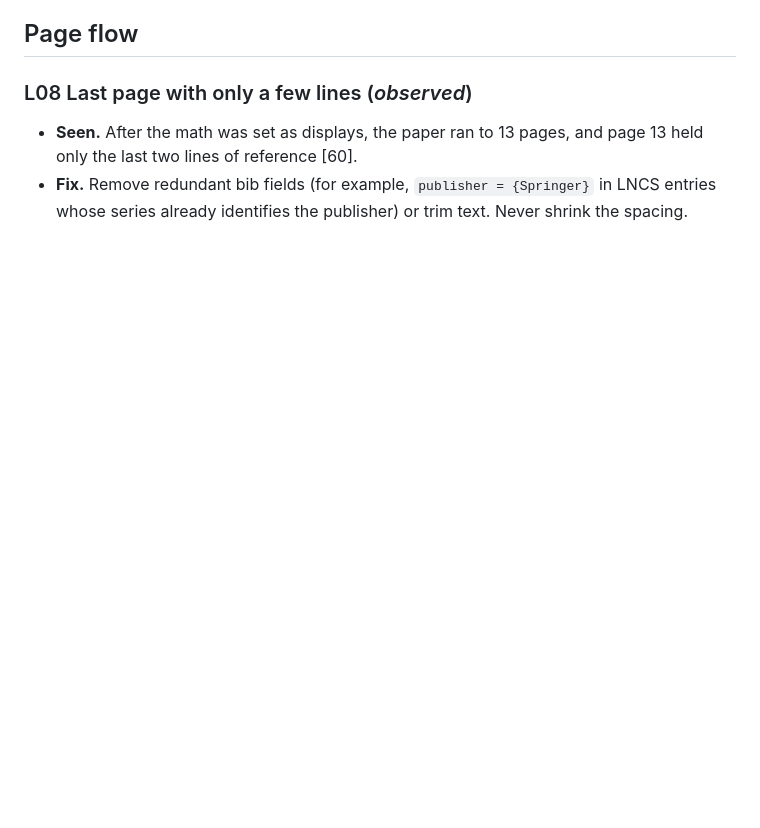
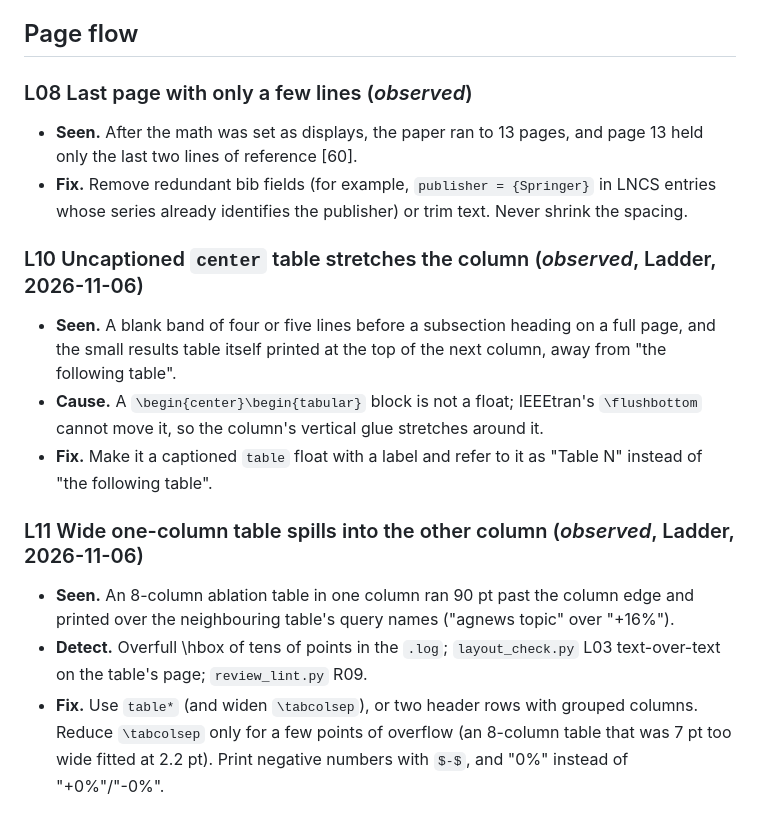
Before and after one commit to wanghongsheng01/claude-skills, a Markdown page: manuscript-writing-review/references/defect-catalog.md, the part around the change. Drawn GitHub-style; blank space fills up the shorter version.

Commit message:
submit-icde: disclosure-consistency step; writing-review: L10 uncaptioned center tables, L11 wide one-column tables (from Ladder)
Co-Authored-By: Claude Opus 5.5 <noreply@anthropic.com>

```diff
--- a/manuscript-writing-review/references/defect-catalog.md
+++ b/manuscript-writing-review/references/defect-catalog.md
@@ -229,3 +229,20 @@ Each entry gives what the reader sees, the cause, how it is detected and the fix
   last two lines of reference [60].
 - **Fix.** Remove redundant bib fields (for example, `publisher = {Springer}` in LNCS entries whose
   series already identifies the publisher) or trim text. Never shrink the spacing.
+
+### L10 Uncaptioned `center` table stretches the column (*observed*, Ladder, 2026-11-06)
+- **Seen.** A blank band of four or five lines before a subsection heading on a full page, and the
+  small results table itself printed at the top of the next column, away from "the following table".
+- **Cause.** A `\begin{center}\begin{tabular}` block is not a float; IEEEtran's `\flushbottom` cannot
+  move it, so the column's vertical glue stretches around it.
+- **Fix.** Make it a captioned `table` float with a label and refer to it as "Table N" instead of
+  "the following table".
+
+### L11 Wide one-column table spills into the other column (*observed*, Ladder, 2026-11-06)
+- **Seen.** An 8-column ablation table in one column ran 90 pt past the column edge and printed over
+  the neighbouring table's query names ("agnews topic" over "+16%").
+- **Detect.** Overfull \hbox of tens of points in the `.log`; `layout_check.py` L03 text-over-text on
+  the table's page; `review_lint.py` R09.
+- **Fix.** Use `table*` (and widen `\tabcolsep`), or two header rows with grouped columns. Reduce
+  `\tabcolsep` only for a few points of overflow (an 8-column table that was 7 pt too wide fitted at
+  2.2 pt). Print negative numbers with `$-$`, and "0%" instead of "+0%"/"-0%".
```
Also changed, not shown: submit-icde/SKILL.md (+8 -0 lines).
